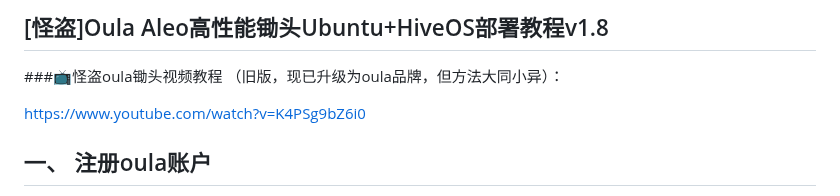
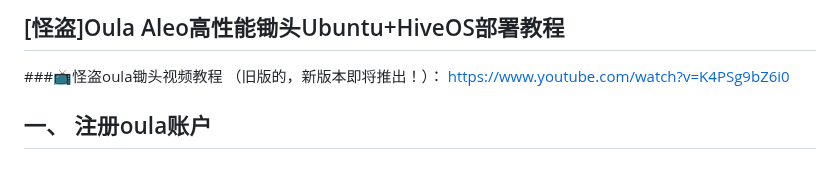
Before and after one commit to gdkiddd/oula, a Markdown page: oula.md, the part around the change. Drawn GitHub-style; blank space fills up the shorter version.

```diff
--- a/oula.md
+++ b/oula.md
@@ -1,9 +1,8 @@
 
-## [怪盗]Oula Aleo高性能锄头Ubuntu+HiveOS部署教程v1.8
+## [怪盗]Oula Aleo高性能锄头Ubuntu+HiveOS部署教程
 
 ###📺怪盗oula锄头视频教程
-（旧版，现已升级为oula品牌，但方法大同小异）：
-
+（旧版的，新版本即将推出！）：
 [https://www.youtube.com/watch?v=K4PSg9bZ6i0](https://www.youtube.com/watch?v=K4PSg9bZ6i0)
 
 
```
